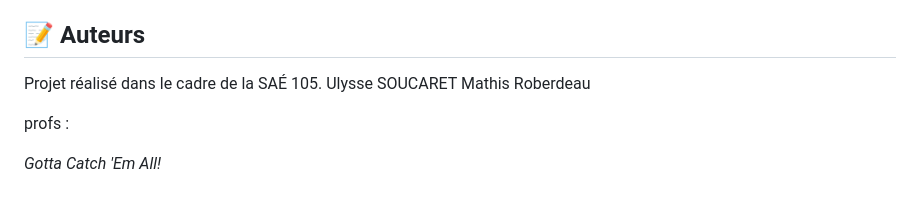
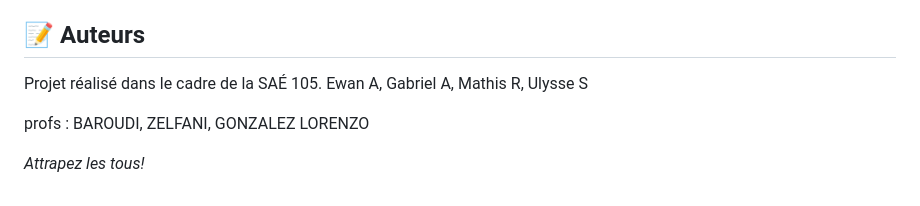
Before and after one commit to Ulyxx3/Pokedexia, a Markdown page: README.md, the part around the change. GitHub-like rendering.

```diff
--- a/README.md
+++ b/README.md
@@ -85,9 +85,8 @@ Ce projet est un site statique. Aucune installation de serveur (Node.js, PHP) n'
 ## 📝 Auteurs
 
 Projet réalisé dans le cadre de la SAÉ 105.
-Ulysse SOUCARET
-Mathis Roberdeau
+Ewan A, Gabriel A, Mathis R, Ulysse S
 
-profs :
+profs : BAROUDI, ZELFANI, GONZALEZ LORENZO
 
-*Gotta Catch 'Em All!*
+*Attrapez les tous!*
```
